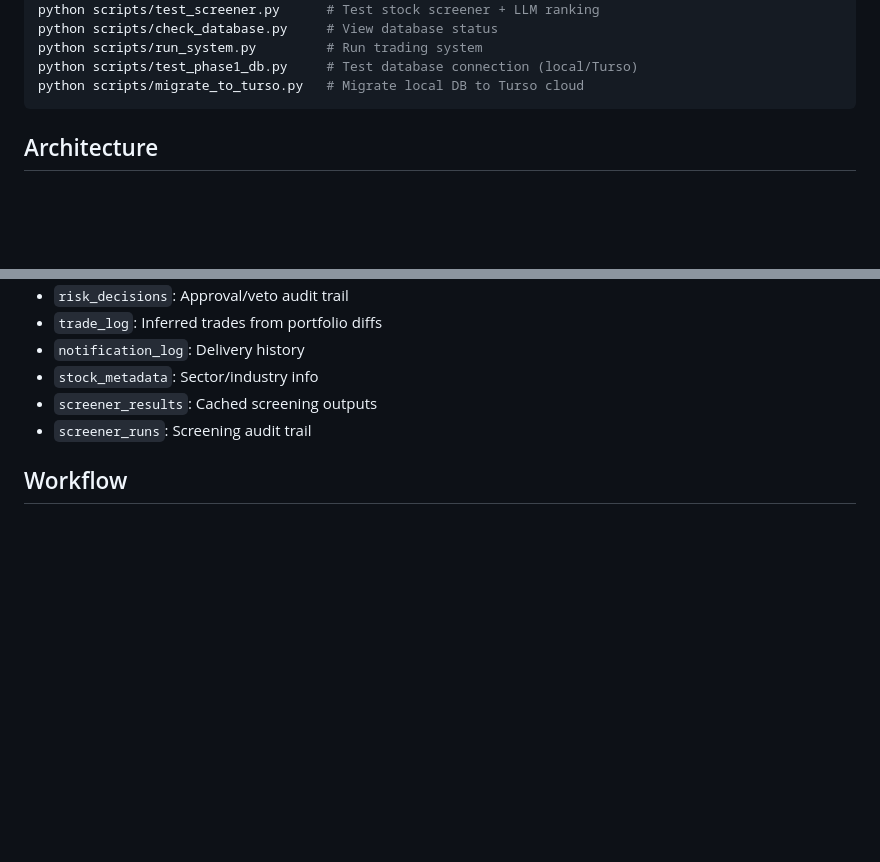
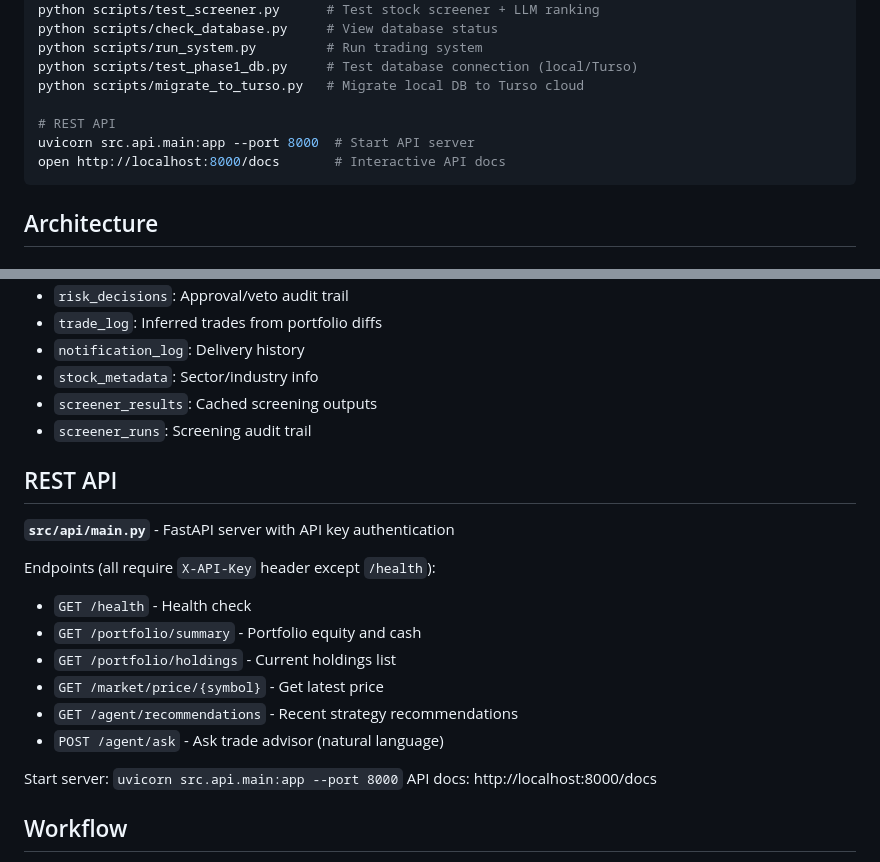
Before and after one commit to sampeng2017/my_trading, a Markdown page: CLAUDE.md, 2 parts joined by grey strips. Drawn GitHub-style; blank space fills up the shorter version.

````diff
--- a/CLAUDE.md
+++ b/CLAUDE.md
@@ -48,6 +48,10 @@ python scripts/check_database.py     # View database status
 python scripts/run_system.py         # Run trading system
 python scripts/test_phase1_db.py     # Test database connection (local/Turso)
 python scripts/migrate_to_turso.py   # Migrate local DB to Turso cloud
+
+# REST API
+uvicorn src.api.main:app --port 8000  # Start API server
+open http://localhost:8000/docs       # Interactive API docs
 ```
 
 ## Architecture
@@ -139,6 +143,21 @@ All agents use `get_connection()` context manager for database access.
 - `screener_results`: Cached screening outputs
 - `screener_runs`: Screening audit trail
 
+## REST API
+
+**`src/api/main.py`** - FastAPI server with API key authentication
+
+Endpoints (all require `X-API-Key` header except `/health`):
+- `GET /health` - Health check
+- `GET /portfolio/summary` - Portfolio equity and cash
+- `GET /portfolio/holdings` - Current holdings list
+- `GET /market/price/{symbol}` - Get latest price
+- `GET /agent/recommendations` - Recent strategy recommendations
+- `POST /agent/ask` - Ask trade advisor (natural language)
+
+Start server: `uvicorn src.api.main:app --port 8000`
+API docs: http://localhost:8000/docs
+
 ## Workflow
 
 1. Drop Fidelity CSV exports into `inbox/` folder (or use watchdog for auto-import)
````
Also changed, not shown: doc/DAILY_WORKFLOW.md (+33 -11 lines).
